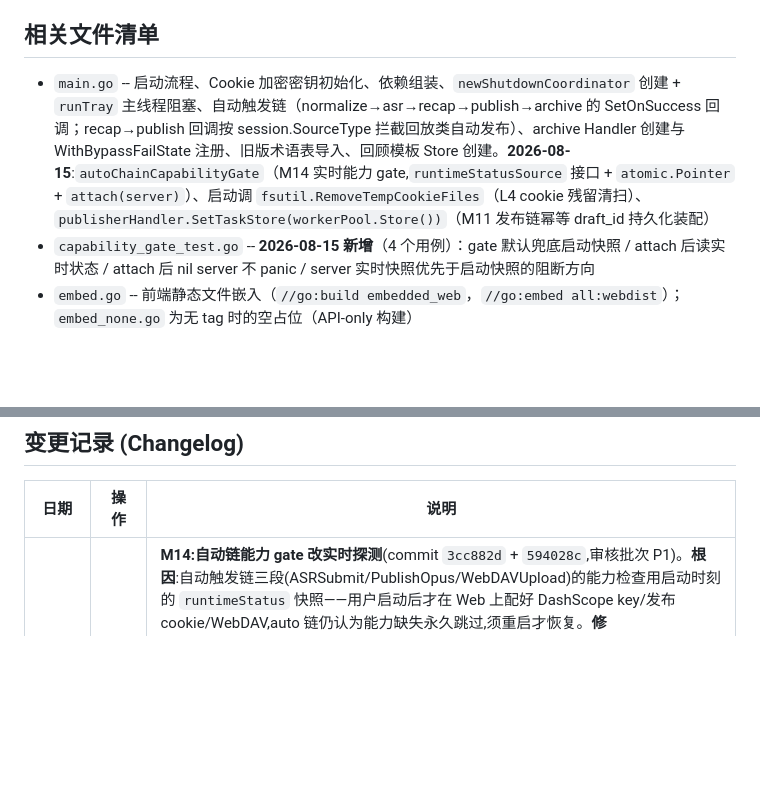
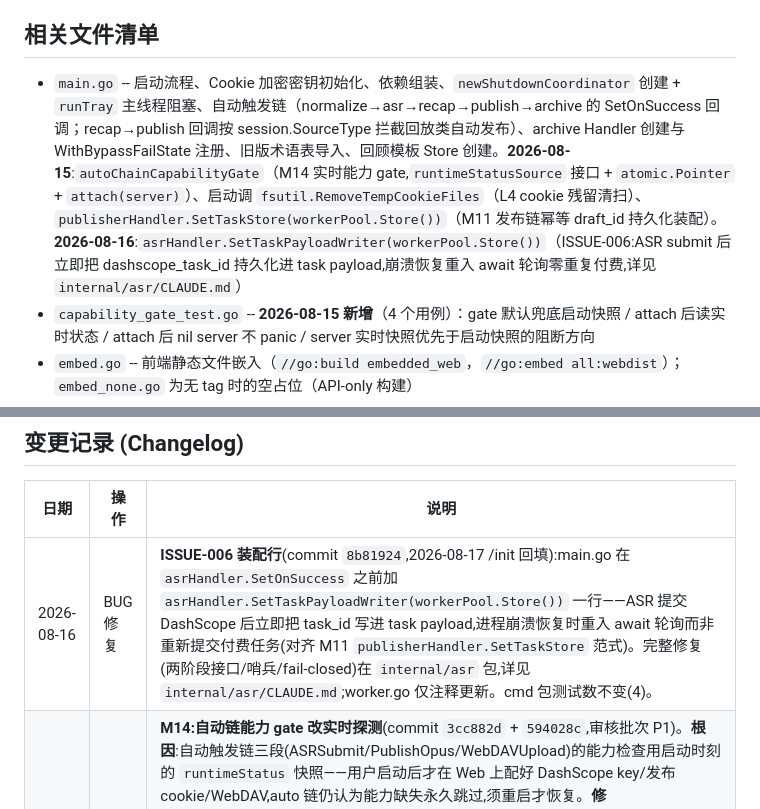
Before and after one commit to lililixxx1/hikami-go, a Markdown page: cmd/hikami/CLAUDE.md, 2 parts joined by grey strips. Drawn GitHub-style; blank space fills up the shorter version.

```diff
--- a/cmd/hikami/CLAUDE.md
+++ b/cmd/hikami/CLAUDE.md
@@ -104,7 +104,7 @@ A: 加 `-tags systray` 编译托盘代码（`tray_windows.go`，依赖 `fyne.io/
 
 ## 相关文件清单
 
-- `main.go` -- 启动流程、Cookie 加密密钥初始化、依赖组装、`newShutdownCoordinator` 创建 + `runTray` 主线程阻塞、自动触发链（normalize→asr→recap→publish→archive 的 SetOnSuccess 回调；recap→publish 回调按 session.SourceType 拦截回放类自动发布）、archive Handler 创建与 WithBypassFailState 注册、旧版术语表导入、回顾模板 Store 创建。**2026-08-15**:`autoChainCapabilityGate`（M14 实时能力 gate,`runtimeStatusSource` 接口 + `atomic.Pointer` + `attach(server)`）、启动调 `fsutil.RemoveTempCookieFiles`（L4 cookie 残留清扫）、`publisherHandler.SetTaskStore(workerPool.Store())`（M11 发布链幂等 draft_id 持久化装配）
+- `main.go` -- 启动流程、Cookie 加密密钥初始化、依赖组装、`newShutdownCoordinator` 创建 + `runTray` 主线程阻塞、自动触发链（normalize→asr→recap→publish→archive 的 SetOnSuccess 回调；recap→publish 回调按 session.SourceType 拦截回放类自动发布）、archive Handler 创建与 WithBypassFailState 注册、旧版术语表导入、回顾模板 Store 创建。**2026-08-15**:`autoChainCapabilityGate`（M14 实时能力 gate,`runtimeStatusSource` 接口 + `atomic.Pointer` + `attach(server)`）、启动调 `fsutil.RemoveTempCookieFiles`（L4 cookie 残留清扫）、`publisherHandler.SetTaskStore(workerPool.Store())`（M11 发布链幂等 draft_id 持久化装配）。**2026-08-16**:`asrHandler.SetTaskPayloadWriter(workerPool.Store())`（ISSUE-006:ASR submit 后立即把 dashscope_task_id 持久化进 task payload,崩溃恢复重入 await 轮询零重复付费,详见 `internal/asr/CLAUDE.md`）
 - `capability_gate_test.go` -- **2026-08-15 新增**（4 个用例）：gate 默认兜底启动快照 / attach 后读实时状态 / attach 后 nil server 不 panic / server 实时快照优先于启动快照的阻断方向
 - `embed.go` -- 前端静态文件嵌入（`//go:build embedded_web`，`//go:embed all:webdist`）；`embed_none.go` 为无 tag 时的空占位（API-only 构建）
 - `tray_windows.go` -- **Windows 系统托盘实现**（`//go:build windows && systray`）：基于 `fyne.io/systray`，托盘菜单「打开管理界面/退出」+ 信号 goroutine 兜底；`shutdownCoordinator`(sync.Once 幂等关闭，关 HTTP 后调 `systray.Quit()` 让 `systray.Run()` 返回、main 走 defer 链)；`initLogFile` 桌面模式日志写 `%LOCALAPPDATA%/Hikami-Go/hikami.log`(失败回退 exe 同目录便携模式)
@@ -115,6 +115,7 @@ A: 加 `-tags systray` 编译托盘代码（`tray_windows.go`，依赖 `fyne.io/
 
 | 日期 | 操作 | 说明 |
 |------|------|------|
+| 2026-08-16 | BUG 修复 | **ISSUE-006 装配行**(commit `8b81924`,2026-08-17 /init 回填):main.go 在 `asrHandler.SetOnSuccess` 之前加 `asrHandler.SetTaskPayloadWriter(workerPool.Store())` 一行——ASR 提交 DashScope 后立即把 task_id 写进 task payload,进程崩溃恢复时重入 await 轮询而非重新提交付费任务(对齐 M11 `publisherHandler.SetTaskStore` 范式)。完整修复(两阶段接口/哨兵/fail-closed)在 `internal/asr` 包,详见 `internal/asr/CLAUDE.md`;worker.go 仅注释更新。cmd 包测试数不变(4)。 |
 | 2026-08-15 | BUG 修复 | **M14:自动链能力 gate 改实时探测**(commit `3cc882d` + `594028c`,审核批次 P1)。**根因**:自动触发链三段(ASRSubmit/PublishOpus/WebDAVUpload)的能力检查用启动时刻的 `runtimeStatus` 快照——用户启动后才在 Web 上配好 DashScope key/发布 cookie/WebDAV,auto 链仍认为能力缺失永久跳过,须重启才恢复。**修复**:`autoChainCapabilityGate`(持 `atomic.Pointer[runtimeStatusSource]`,`enabled(fn)` 每次调用实时读 `server.CurrentRuntimeStatus()` 代际刷新快照;Probe 完成在 server 构造之后 `attach(server)` 注入,此前兜底启动快照,零竞态)。新增 `capability_gate_test.go` 4 用例(含 594028c 审核Minor 补的「server 优先于启动快照的阻断方向」),cmd/hikami 0→**4**(本包首次有测试)。同 commit 批次装配:M11 `publisherHandler.SetTaskStore` + L4 启动 cookie 清扫。 |
 | 2026-07-18 | 修复 | **openBrowser 子进程闪窗**（branch `fix/investigations-2026-07-18`，codex 计划+执行审核 APPROVED）。桌面模式（`-H windowsgui`）下点托盘「打开管理界面」会闪现黑色 cmd 窗口——Win32 机制：GUI 子系统父进程无控制台，派生的控制台子进程（`cmd /c start` / `open` / `xdg-open`）被 Windows 新建控制台。修复：`openBrowser` 在三分支 switch 之后、`cmd.Start()` 之前加 `executil.HideWindow(cmd)` 一行（三分支共享一处插入）。helper 见新增包 `internal/executil/`（Windows OR 进 `CREATE_NO_WINDOW 0x08000000`，非 Windows no-op）。与本次同步改造的另外 10 个业务文件 17 处调用点共同覆盖全仓 18 处生产 exec 调用点（详见 `internal/executil/CLAUDE.md` 的"覆盖范围"段）。无新增测试（helper 在非 Windows 是 no-op，调用点无逻辑变化）。 |
 | 2026-07-14 | 功能 | **Windows 系统托盘 + 隐藏控制台 + 文件日志**（`ad34a15`）：① 新增 `tray_windows.go`（`//go:build windows && systray`），基于 `fyne.io/systray` 实现托盘图标 + 菜单「打开管理界面/退出」，`openBrowser` 打开 `serverURL`；新增 `tray_other.go`（`//go:build !windows \|\| !systray`）作等价占位，两文件通过 build tag 互斥保证 `runTray`/`shutdownCoordinator`/`initLogFile` 在所有平台可编译；新增 `trayicon.go` + `trayicon.ico`（`//go:embed` 托盘图标字节）。② **关闭流程重构为 `shutdownCoordinator`**（`sync.Once` 幂等）：原 main.go 内联的 SIGINT/SIGTERM 监听 + HTTP Shutdown 抽到协调器，托盘菜单「退出」/信号都走 `requestShutdown`，关 HTTP 后调 `systray.Quit()` 让 `systray.Run()` 返回、main 继续 defer 链（sched.Stop → workerPool.Stop → database.Close → logCleanup LIFO）；**不调 `os.Exit`** 保证 defer 执行。③ **桌面模式文件日志**：`initLogFile` 在 Windows+systray 下优先写 `%LOCALAPPDATA%/Hikami-Go/hikami.log`（用户可写目录），失败回退 exe 同目录便携模式；其他平台返回 stdout。main.go 启动时调 `initLogFile()` 拿 `logWriter` + `logCleanup`。④ Makefile 新增 `build-windows-desktop`/`build-windows-desktop-lite` target（`-tags 'embed_ffmpeg,embedded_web,systray'` + `-ldflags='-H windowsgui -s -w'`），`CGO_ENABLED=0` 纯 Go 编译。⑤ CI release.yml 的 windows 矩阵新增 `desktop: true` 变体（产物名带 `-desktop` 后缀，加 `systray` tag + `-H windowsgui`）。依赖：`go.mod` 新增 `fyne.io/systray v1.12.2`（transitive：`godbus/dbus/v5` 等）。
```
Also changed, not shown: AGENTS.md (+12 -0 lines), CLAUDE.md (+5 -0 lines).
